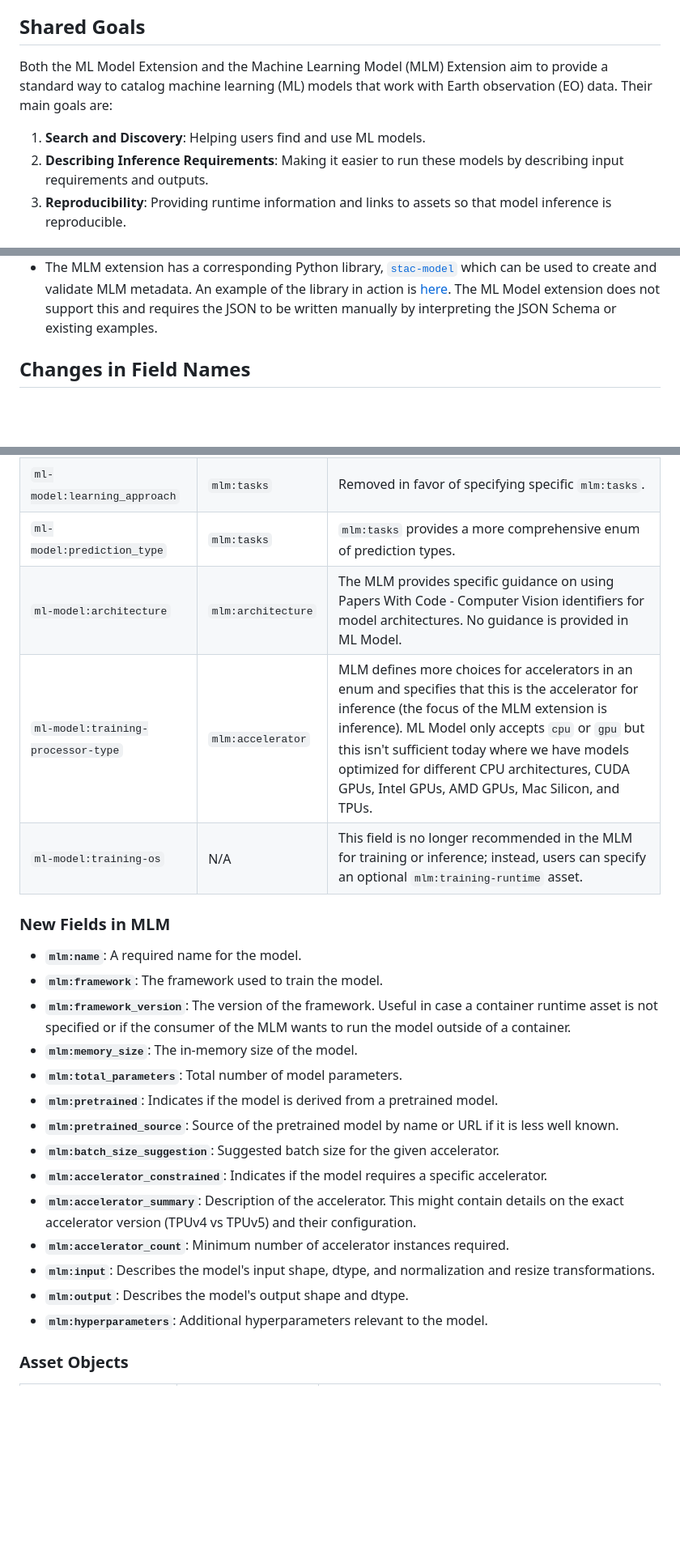
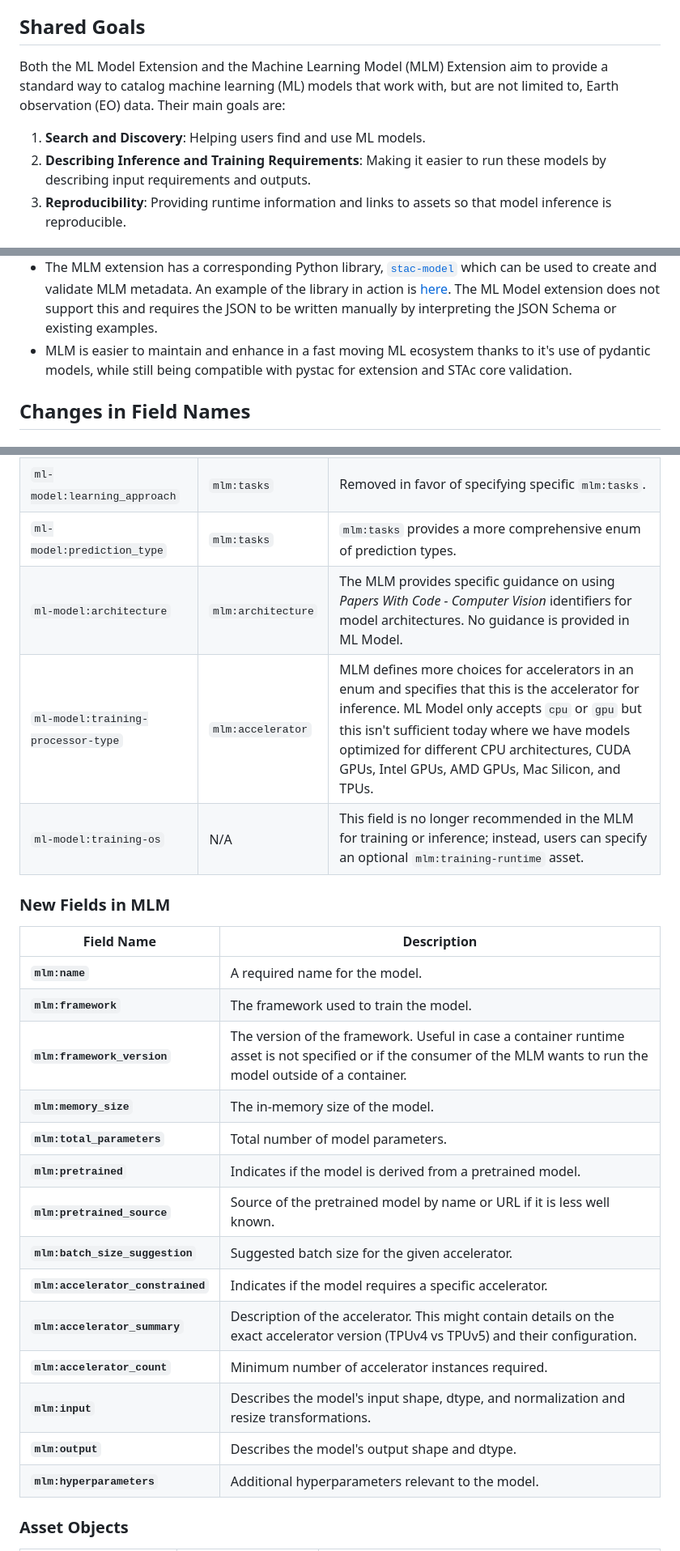
Before and after one commit to stac-extensions/ml-model, a Markdown page: MIGRATION_TO_MLM.md, 3 parts joined by grey strips. Shown: that part at 81% size. GitHub-like rendering; blank space fills up the shorter version.

Commit message:
address feedback

```diff
--- a/MIGRATION_TO_MLM.md
+++ b/MIGRATION_TO_MLM.md
@@ -6,10 +6,10 @@ The ML Model Extension was started at Radiant Earth on October 4th, 2021. It was
 
 ## Shared Goals
 
-Both the ML Model Extension and the Machine Learning Model (MLM) Extension aim to provide a standard way to catalog machine learning (ML) models that work with Earth observation (EO) data. Their main goals are:
+Both the ML Model Extension and the Machine Learning Model (MLM) Extension aim to provide a standard way to catalog machine learning (ML) models that work with, but are not limited to, Earth observation (EO) data. Their main goals are:
 
 1. **Search and Discovery**: Helping users find and use ML models.
-2. **Describing Inference Requirements**: Making it easier to run these models by describing input requirements and outputs.
+2. **Describing Inference and Training Requirements**: Making it easier to run these models by describing input requirements and outputs.
 3. **Reproducibility**: Providing runtime information and links to assets so that model inference is reproducible.
 
 ## Schema Changes
@@ -39,6 +39,7 @@ Notable differences:
 - The MLM Extension covers more details at both the Item and Asset levels, making it easier to describe and use model metadata.
 - The MLM Extension covers Runtime requirements within the [Container Asset](https://github.com/crim-ca/mlm-extension?tab=readme-ov-file#container-asset), while the ML Model Extension records [similar information](./README.md#inferencetraining-runtimes) in the `ml-model:inference-runtime` or `ml-model:training-runtime` asset roles.
 - The MLM extension has a corresponding Python library, [`stac-model`](https://pypi.org/project/stac-model/) which can be used to create and validate MLM metadata. An example of the library in action is [here](https://github.com/crim-ca/mlm-extension/blob/main/stac_model/examples.py#L14). The ML Model extension does not support this and requires the JSON to be written manually by interpreting the JSON Schema or existing examples.
+- MLM is easier to maintain and enhance in a fast moving ML ecosystem thanks to it's use of pydantic models, while still being compatible with pystac for extension and STAc core validation.
 
 ## Changes in Field Names
 
@@ -49,27 +50,29 @@ Notable differences:
 | `ml-model:type`                    | N/A                | No direct equivalent, it is implied by the `mlm` prefix in MLM fields and directly specified by the schema identifier.                                                                                                                                                                                                                                    |
 | `ml-model:learning_approach`       | `mlm:tasks`        | Removed in favor of specifying specific `mlm:tasks`.                                                                                                                                                                                                                                                                                                      |
 | `ml-model:prediction_type`         | `mlm:tasks`        | `mlm:tasks` provides a more comprehensive enum of prediction types.                                                                                                                                                                                                                                                                                       |
-| `ml-model:architecture`            | `mlm:architecture` | The MLM provides specific guidance on using Papers With Code - Computer Vision identifiers for model architectures. No guidance is provided in ML Model.                                                                                                                                                                                                  |
-| `ml-model:training-processor-type` | `mlm:accelerator`  | MLM defines more choices for accelerators in an enum and specifies that this is the accelerator for inference (the focus of the MLM extension is inference). ML Model only accepts `cpu` or `gpu` but this isn't sufficient today where we have models optimized for different CPU architectures, CUDA GPUs, Intel GPUs, AMD GPUs, Mac Silicon, and TPUs. |
+| `ml-model:architecture`            | `mlm:architecture` | The MLM provides specific guidance on using *Papers With Code - Computer Vision* identifiers for model architectures. No guidance is provided in ML Model.                                                                                                                                                                                                  |
+| `ml-model:training-processor-type` | `mlm:accelerator`  | MLM defines more choices for accelerators in an enum and specifies that this is the accelerator for inference. ML Model only accepts `cpu` or `gpu` but this isn't sufficient today where we have models optimized for different CPU architectures, CUDA GPUs, Intel GPUs, AMD GPUs, Mac Silicon, and TPUs. |
 | `ml-model:training-os`             | N/A                | This field is no longer recommended in the MLM for training or inference; instead, users can specify an optional `mlm:training-runtime` asset.                                                                                                                                                                                                            |
 
 
 ### New Fields in MLM
 
-- **`mlm:name`**: A required name for the model.
-- **`mlm:framework`**: The framework used to train the model.
-- **`mlm:framework_version`**: The version of the framework. Useful in case a container runtime asset is not specified or if the consumer of the MLM wants to run the model outside of a container.
-- **`mlm:memory_size`**: The in-memory size of the model.
-- **`mlm:total_parameters`**: Total number of model parameters.
-- **`mlm:pretrained`**: Indicates if the model is derived from a pretrained model.
-- **`mlm:pretrained_source`**: Source of the pretrained model by name or URL if it is less well known.
-- **`mlm:batch_size_suggestion`**: Suggested batch size for the given accelerator.
-- **`mlm:accelerator_constrained`**: Indicates if the model requires a specific accelerator.
-- **`mlm:accelerator_summary`**: Description of the accelerator. This might contain details on the exact accelerator version (TPUv4 vs TPUv5) and their configuration.
-- **`mlm:accelerator_count`**: Minimum number of accelerator instances required.
-- **`mlm:input`**: Describes the model's input shape, dtype, and normalization and resize transformations.
-- **`mlm:output`**: Describes the model's output shape and dtype.
-- **`mlm:hyperparameters`**: Additional hyperparameters relevant to the model.
+| Field Name                       | Description                                                                                                             |
+|----------------------------------|-------------------------------------------------------------------------------------------------------------------------|
+| **`mlm:name`**                   | A required name for the model.                                                                                          |
+| **`mlm:framework`**              | The framework used to train the model.                                                                                  |
+| **`mlm:framework_version`**      | The version of the framework. Useful in case a container runtime asset is not specified or if the consumer of the MLM wants to run the model outside of a container. |
+| **`mlm:memory_size`**            | The in-memory size of the model.                                                                                        |
+| **`mlm:total_parameters`**       | Total number of model parameters.                                                                                       |
+| **`mlm:pretrained`**             | Indicates if the model is derived from a pretrained model.                                                              |
+| **`mlm:pretrained_source`**      | Source of the pretrained model by name or URL if it is less well known.                                                 |
+| **`mlm:batch_size_suggestion`**  | Suggested batch size for the given accelerator.                                                                         |
+| **`mlm:accelerator_constrained`**| Indicates if the model requires a specific accelerator.                                                                 |
+| **`mlm:accelerator_summary`**    | Description of the accelerator. This might contain details on the exact accelerator version (TPUv4 vs TPUv5) and their configuration. |
+| **`mlm:accelerator_count`**      | Minimum number of accelerator instances required.                                                                       |
+| **`mlm:input`**                  | Describes the model's input shape, dtype, and normalization and resize transformations.                                 |
+| **`mlm:output`**                 | Describes the model's output shape and dtype.                                                                           |
+| **`mlm:hyperparameters`**        | Additional hyperparameters relevant to the model.                                                                       |
 
 ### Asset Objects
 
```
